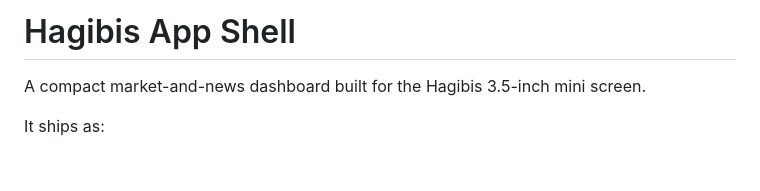
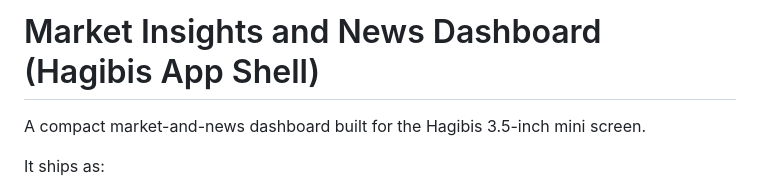
Before and after one commit to esyfilms/hagibis-app-shell, a Markdown page: README.md, the part around the change. Drawn GitHub-style; blank space fills up the shorter version.

Commit message:
Update README.md
changed the title

```diff
--- a/README.md
+++ b/README.md
@@ -1,4 +1,4 @@
-# Hagibis App Shell
+# Market Insights and News Dashboard (Hagibis App Shell)
 
 A compact market-and-news dashboard built for the Hagibis 3.5-inch mini screen.
 
```
